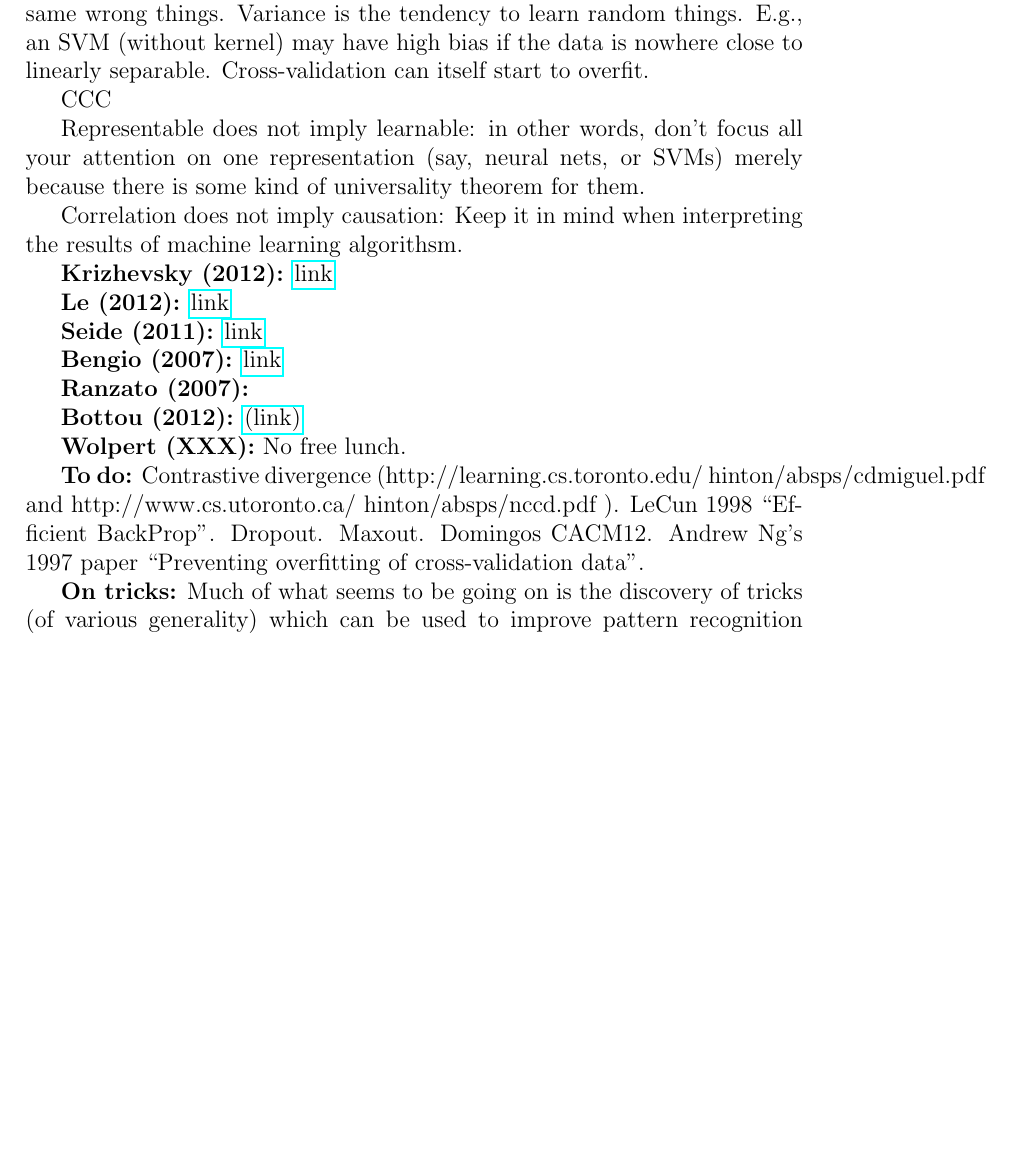
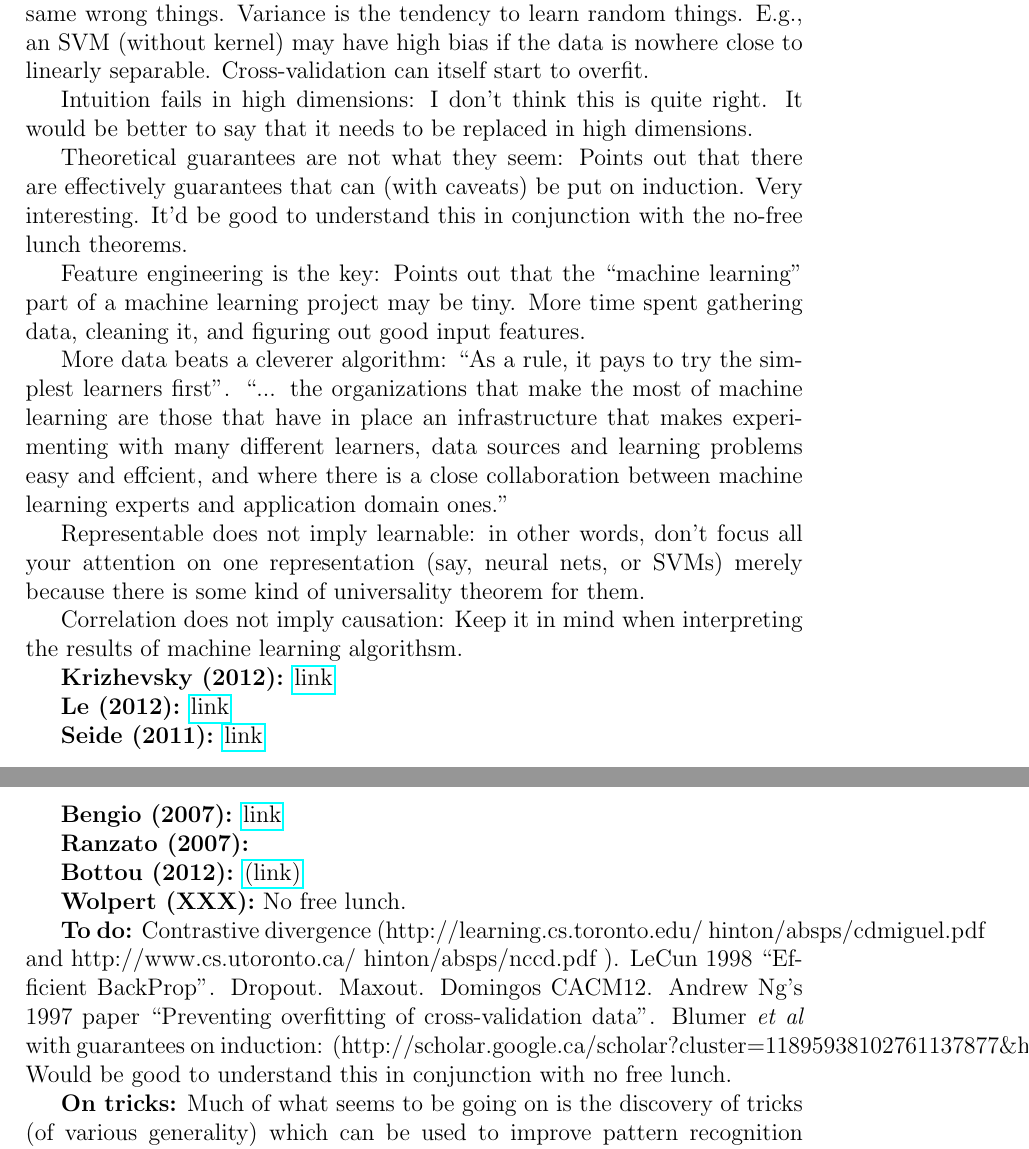
Before and after one commit to mnielsen/notes-on-neural-networks, a LaTeX document (working_notes.tex): part of page 14 of 15 before the commit and two parts of pages 14 and 15 of 16 after it, the two joined at a grey line, cut so that both start at the same text, the shorter picture padded with empty space. Compiled offline with pdfLaTeX.

Commit message:
More on Domingos

```diff
--- a/working_notes.tex
+++ b/working_notes.tex
@@ -659,7 +659,28 @@ tendency to learn random things.  E.g., an SVM (without kernel) may
 have high bias if the data is nowhere close to linearly separable.
 Cross-validation can itself start to overfit.
 
-CCC
+Intuition fails in high dimensions: I don't think this is quite right.
+It would be better to say that it needs to be replaced in high
+dimensions.
+
+Theoretical guarantees are not what they seem: Points out that there
+are effectively guarantees that can (with caveats) be put on
+induction.  Very interesting.  It'd be good to understand this in
+conjunction with the no-free lunch theorems.
+
+Feature engineering is the key: Points out that the ``machine
+learning'' part of a machine learning project may be tiny.  More time
+spent gathering data, cleaning it, and figuring out good input
+features.
+
+More data beats a cleverer algorithm: ``As a rule, it pays to try the
+simplest learners first''.  ``... the organizations that make the most
+of machine learning are those that have in place an infrastructure
+that makes experimenting with many different learners, data sources
+and learning problems easy and effcient, and where there is a close
+collaboration between machine learning experts and application domain
+ones.''
+
 
 Representable does not imply learnable: in other words, don't focus
 all your attention on one representation (say, neural nets, or SVMs)
@@ -690,6 +711,9 @@ interpreting the results of machine learning algorithsm.
 http://www.cs.utoronto.ca/~hinton/absps/nccd.pdf ). LeCun 1998
 ``Efficient BackProp''.  Dropout.  Maxout. Domingos CACM12.  Andrew
 Ng's 1997 paper ``Preventing overfitting of cross-validation data''.
+Blumer \emph{et al} with guarantees on induction:
+(http://scholar.google.ca/scholar?cluster=11895938102761137877\&hl=en\&as\_sdt=0,5).
+Would be good to understand this in conjunction with no free lunch.
 
 \textbf{On tricks:} Much of what seems to be going on is the discovery
 of tricks (of various generality) which can be used to improve pattern
```
